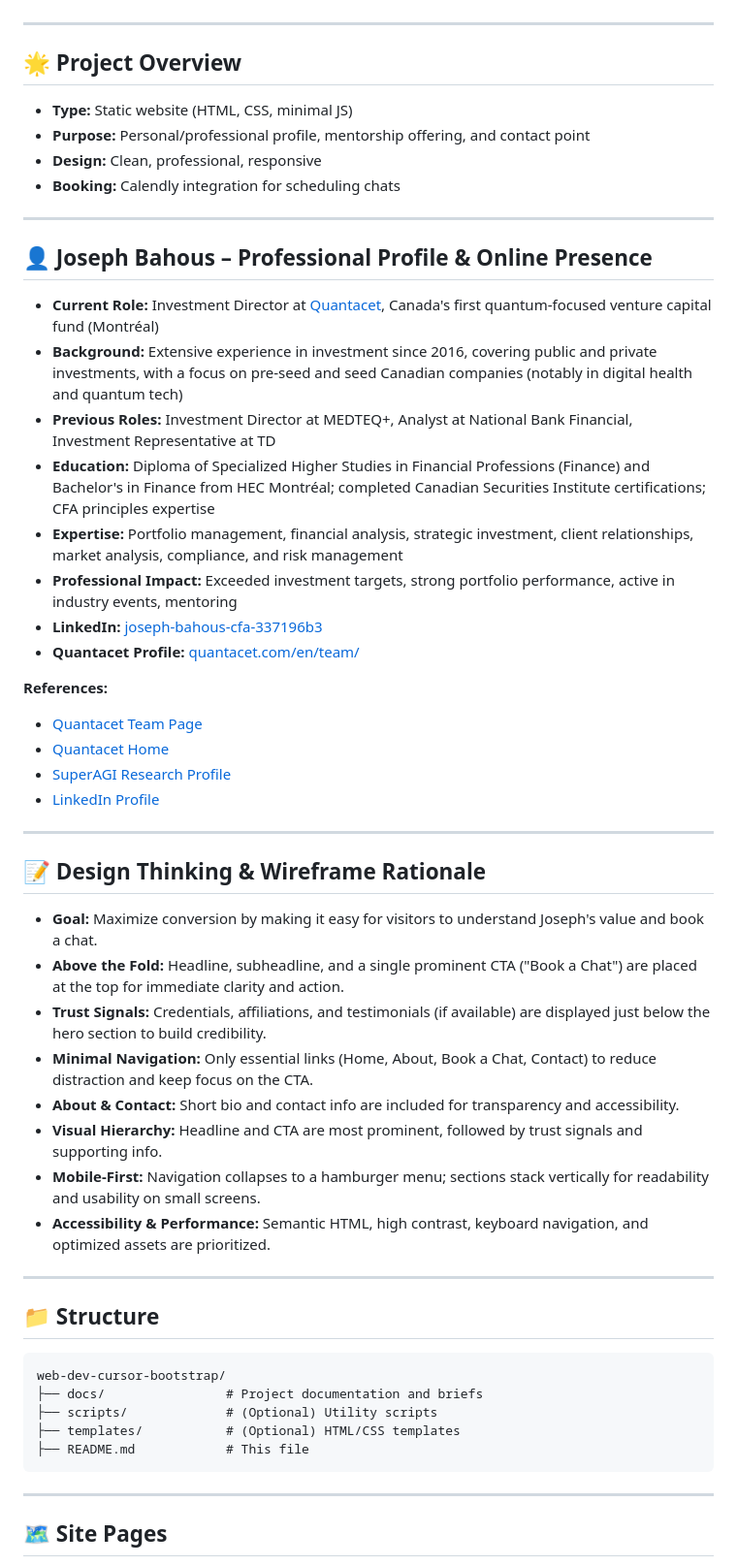
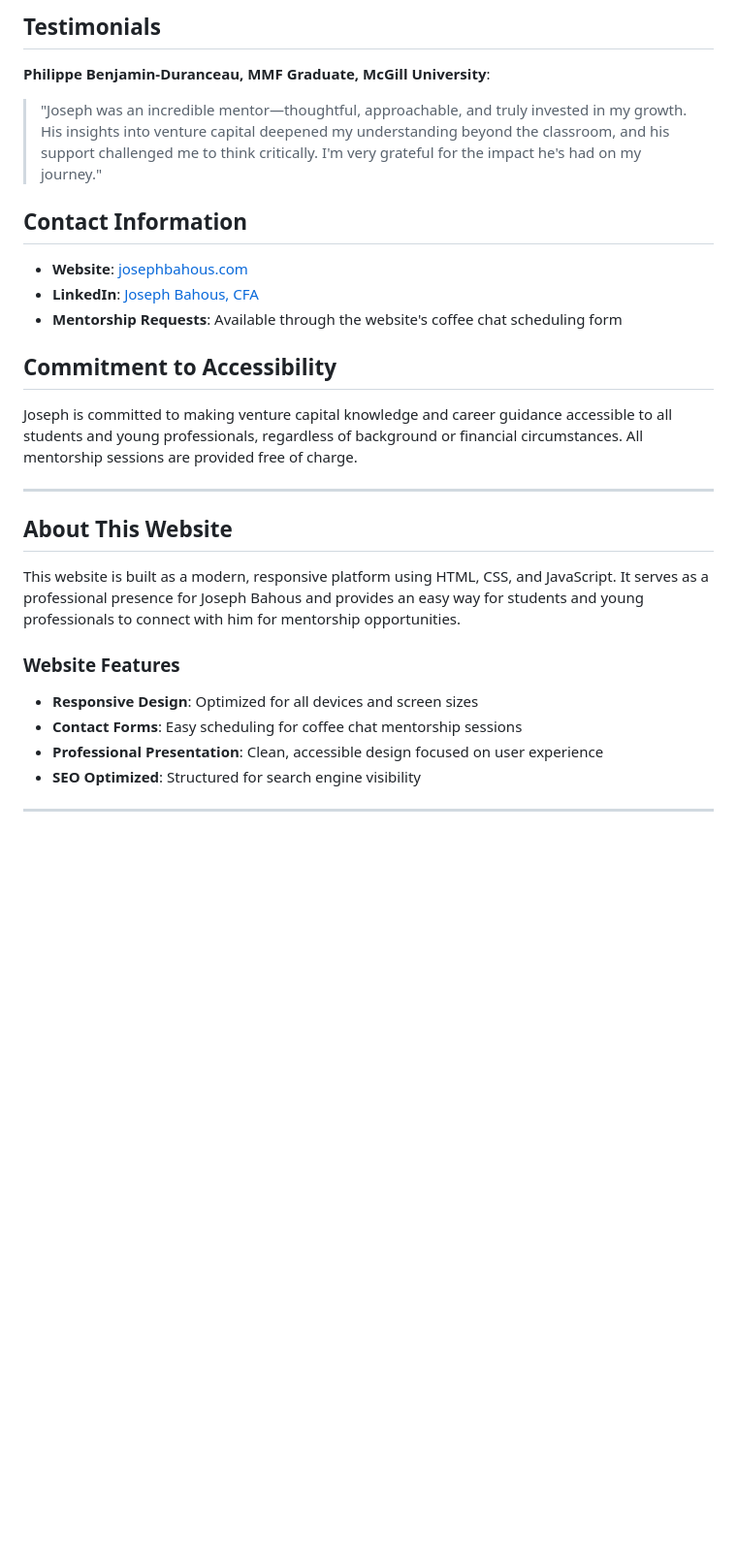
Before and after one commit to Mathomeister/josephbahous, a Markdown page: README.md, the part around the change printed below. Shown: that part at 97% size. Drawn GitHub-style; blank space fills up the shorter version.

````diff
--- a/README.md
+++ b/README.md
@@ -4,58 +67,29 @@ A professional, static website for Joseph Bahous, Investment Director at Quantac
+## Testimonials
+
+**Philippe Benjamin-Duranceau, MMF Graduate, McGill University**:
+> "Joseph was an incredible mentor—thoughtful, approachable, and truly invested in my growth. His insights into venture capital deepened my understanding beyond the classroom, and his support challenged me to think critically. I'm very grateful for the impact he's had on my journey."
+
+## Contact Information
+
+- **Website**: [josephbahous.com](https://josephbahous.com)
+- **LinkedIn**: [Joseph Bahous, CFA](https://www.linkedin.com/in/joseph-bahous-cfa-337196b3)
+- **Mentorship Requests**: Available through the website's coffee chat scheduling form
+
+## Commitment to Accessibility
+
+Joseph is committed to making venture capital knowledge and career guidance accessible to all students and young professionals, regardless of background or financial circumstances. All mentorship sessions are provided free of charge.
 
 ---
 
-## 🌟 Project Overview
+## About This Website
 
-- **Type:** Static website (HTML, CSS, minimal JS)
-- **Purpose:** Personal/professional profile, mentorship offering, and contact point
-- **Design:** Clean, professional, responsive
-- **Booking:** Calendly integration for scheduling chats
+This website is built as a modern, responsive platform using HTML, CSS, and JavaScript. It serves as a professional presence for Joseph Bahous and provides an easy way for students and young professionals to connect with him for mentorship opportunities.
+
+### Website Features
+- **Responsive Design**: Optimized for all devices and screen sizes
+- **Contact Forms**: Easy scheduling for coffee chat mentorship sessions
+- **Professional Presentation**: Clean, accessible design focused on user experience
+- **SEO Optimized**: Structured for search engine visibility
 
 ---
 
-## 👤 Joseph Bahous – Professional Profile & Online Presence
-
-- **Current Role:** Investment Director at [Quantacet](https://www.quantacet.com/en/team/), Canada's first quantum-focused venture capital fund (Montréal)
-- **Background:** Extensive experience in investment since 2016, covering public and private investments, with a focus on pre-seed and seed Canadian companies (notably in digital health and quantum tech)
-- **Previous Roles:** Investment Director at MEDTEQ+, Analyst at National Bank Financial, Investment Representative at TD
-- **Education:** Diploma of Specialized Higher Studies in Financial Professions (Finance) and Bachelor's in Finance from HEC Montréal; completed Canadian Securities Institute certifications; CFA principles expertise
-- **Expertise:** Portfolio management, financial analysis, strategic investment, client relationships, market analysis, compliance, and risk management
-- **Professional Impact:** Exceeded investment targets, strong portfolio performance, active in industry events, mentoring
-- **LinkedIn:** [joseph-bahous-cfa-337196b3](https://www.linkedin.com/in/joseph-bahous-cfa-337196b3)
-- **Quantacet Profile:** [quantacet.com/en/team/](https://www.quantacet.com/en/team/)
-
-**References:**
-- [Quantacet Team Page](https://www.quantacet.com/en/team/)
-- [Quantacet Home](https://www.quantacet.com/en/)
-- [SuperAGI Research Profile](https://sales.superagi.com/contact/joseph-bahous)
-- [LinkedIn Profile](https://www.linkedin.com/in/joseph-bahous-cfa-337196b3)
-
----
-
-## 📝 Design Thinking & Wireframe Rationale
-
-- **Goal:** Maximize conversion by making it easy for visitors to understand Joseph's value and book a chat.
-- **Above the Fold:** Headline, subheadline, and a single prominent CTA ("Book a Chat") are placed at the top for immediate clarity and action.
-- **Trust Signals:** Credentials, affiliations, and testimonials (if available) are displayed just below the hero section to build credibility.
-- **Minimal Navigation:** Only essential links (Home, About, Book a Chat, Contact) to reduce distraction and keep focus on the CTA.
-- **About & Contact:** Short bio and contact info are included for transparency and accessibility.
-- **Visual Hierarchy:** Headline and CTA are most prominent, followed by trust signals and supporting info.
-- **Mobile-First:** Navigation collapses to a hamburger menu; sections stack vertically for readability and usability on small screens.
-- **Accessibility & Performance:** Semantic HTML, high contrast, keyboard navigation, and optimized assets are prioritized.
-
----
-
-## 📁 Structure
-
-```
-web-dev-cursor-bootstrap/
-├── docs/                # Project documentation and briefs
-├── scripts/             # (Optional) Utility scripts
-├── templates/           # (Optional) HTML/CSS templates
-├── README.md            # This file
-```
-
----
-
-## 🗺️ Site Pages
-
````
Also changed, not shown: other parts of README.md (+66 -69 lines), docs/about-joseph-bahous.md (deleted, +0 -80 lines).
